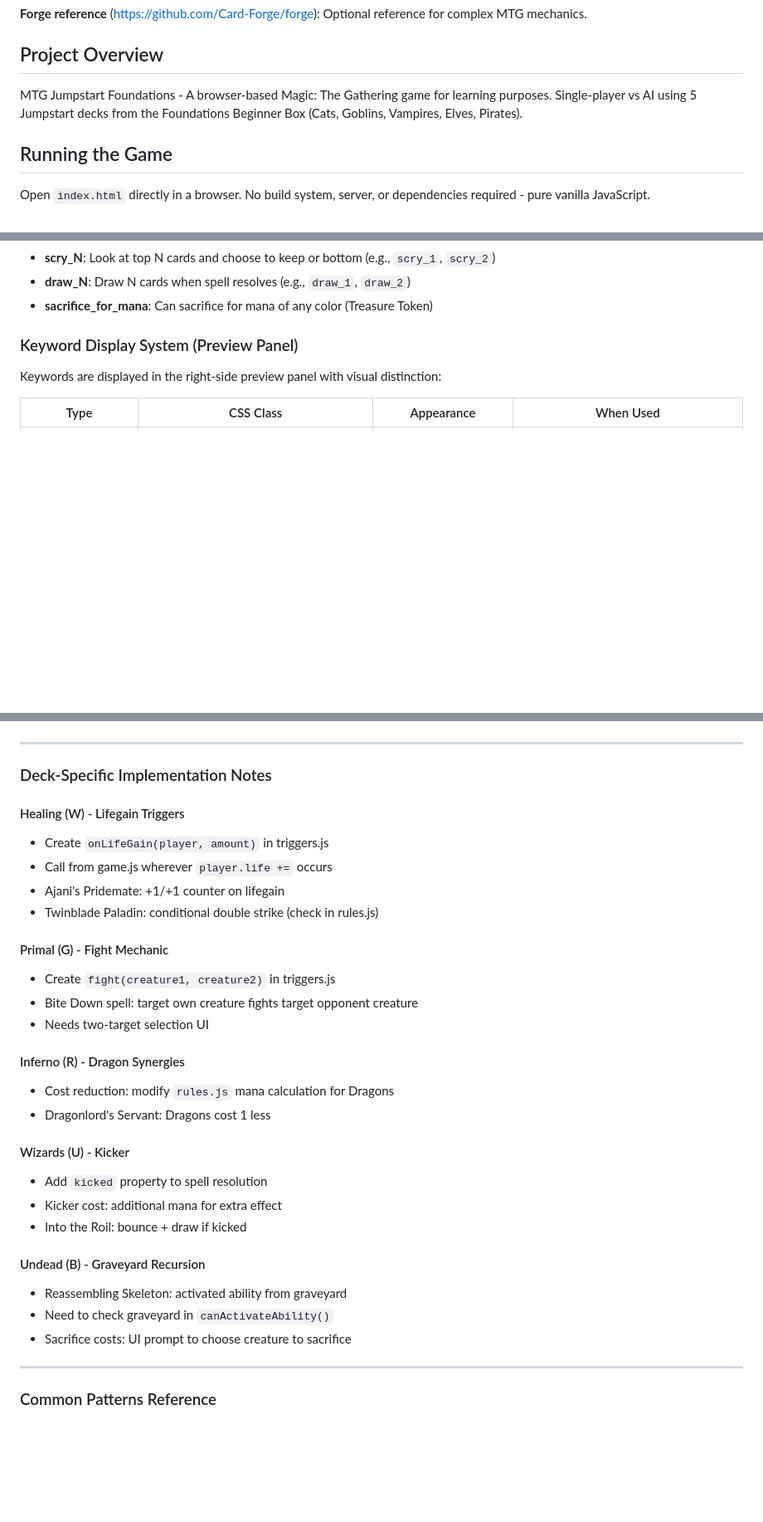
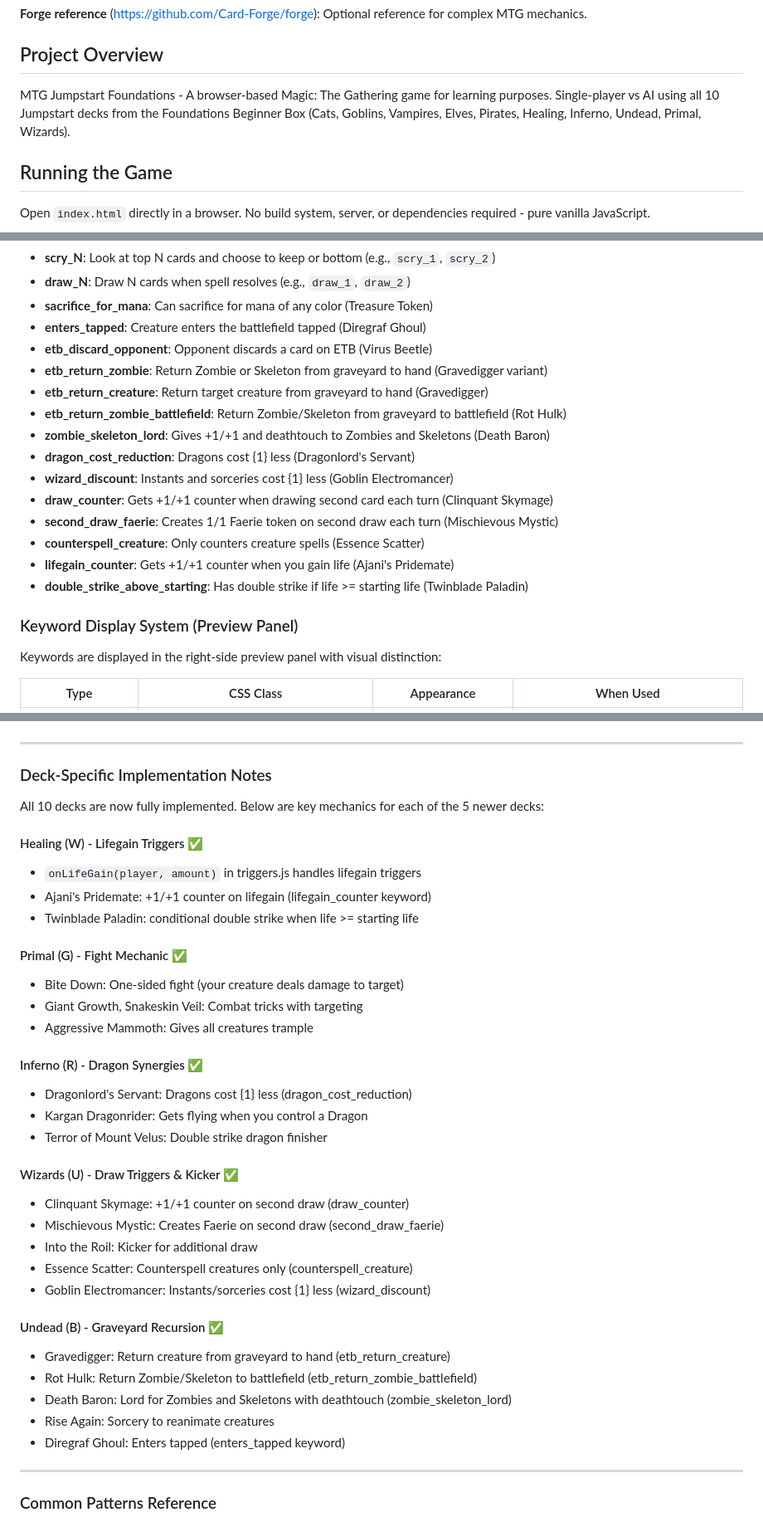
Before and after one commit to lntosi/mtg-fdn, a Markdown page: CLAUDE.md, 3 parts joined by grey strips. Shown at 83% size. GitHub-like rendering; blank space fills up the shorter version.

Commit message:
docs: update CLAUDE.md for all 10 decks
- Update project overview from 5 to 10 decks
- Add new internal keywords for recent decks
- Mark all 5 new deck implementations as complete
- Add detailed mechanics for Healing, Primal, Inferno, Wizards, Undead

Co-Authored-By: Claude Opus 4.5 <noreply@anthropic.com>

```diff
--- a/CLAUDE.md
+++ b/CLAUDE.md
@@ -22,7 +22,7 @@ This file provides guidance to Claude Code (claude.ai/code) when working with co
 
 ## Project Overview
 
-MTG Jumpstart Foundations - A browser-based Magic: The Gathering game for learning purposes. Single-player vs AI using 5 Jumpstart decks from the Foundations Beginner Box (Cats, Goblins, Vampires, Elves, Pirates).
+MTG Jumpstart Foundations - A browser-based Magic: The Gathering game for learning purposes. Single-player vs AI using all 10 Jumpstart decks from the Foundations Beginner Box (Cats, Goblins, Vampires, Elves, Pirates, Healing, Inferno, Undead, Primal, Wizards).
 
 ## Running the Game
 
@@ -147,6 +147,19 @@ flying, lifelink, deathtouch, trample, first_strike, double_strike, vigilance, h
 - **scry_N**: Look at top N cards and choose to keep or bottom (e.g., `scry_1`, `scry_2`)
 - **draw_N**: Draw N cards when spell resolves (e.g., `draw_1`, `draw_2`)
 - **sacrifice_for_mana**: Can sacrifice for mana of any color (Treasure Token)
+- **enters_tapped**: Creature enters the battlefield tapped (Diregraf Ghoul)
+- **etb_discard_opponent**: Opponent discards a card on ETB (Virus Beetle)
+- **etb_return_zombie**: Return Zombie or Skeleton from graveyard to hand (Gravedigger variant)
+- **etb_return_creature**: Return target creature from graveyard to hand (Gravedigger)
+- **etb_return_zombie_battlefield**: Return Zombie/Skeleton from graveyard to battlefield (Rot Hulk)
+- **zombie_skeleton_lord**: Gives +1/+1 and deathtouch to Zombies and Skeletons (Death Baron)
+- **dragon_cost_reduction**: Dragons cost {1} less (Dragonlord's Servant)
+- **wizard_discount**: Instants and sorceries cost {1} less (Goblin Electromancer)
+- **draw_counter**: Gets +1/+1 counter when drawing second card each turn (Clinquant Skymage)
+- **second_draw_faerie**: Creates 1/1 Faerie token on second draw each turn (Mischievous Mystic)
+- **counterspell_creature**: Only counters creature spells (Essence Scatter)
+- **lifegain_counter**: Gets +1/+1 counter when you gain life (Ajani's Pridemate)
+- **double_strike_above_starting**: Has double strike if life >= starting life (Twinblade Paladin)
 
 ### Keyword Display System (Preview Panel)
 
@@ -649,30 +662,36 @@ if (card.keywords?.includes('etb_cat_token')) {
 
 ### Deck-Specific Implementation Notes
 
-#### Healing (W) - Lifegain Triggers
-- Create `onLifeGain(player, amount)` in triggers.js
-- Call from game.js wherever `player.life +=` occurs
-- Ajani's Pridemate: +1/+1 counter on lifegain
-- Twinblade Paladin: conditional double strike (check in rules.js)
+All 10 decks are now fully implemented. Below are key mechanics for each of the 5 newer decks:
 
-#### Primal (G) - Fight Mechanic
-- Create `fight(creature1, creature2)` in triggers.js
-- Bite Down spell: target own creature fights target opponent creature
-- Needs two-target selection UI
+#### Healing (W) - Lifegain Triggers ✅
+- `onLifeGain(player, amount)` in triggers.js handles lifegain triggers
+- Ajani's Pridemate: +1/+1 counter on lifegain (lifegain_counter keyword)
+- Twinblade Paladin: conditional double strike when life >= starting life
 
-#### Inferno (R) - Dragon Synergies
-- Cost reduction: modify `rules.js` mana calculation for Dragons
-- Dragonlord's Servant: Dragons cost 1 less
+#### Primal (G) - Fight Mechanic ✅
+- Bite Down: One-sided fight (your creature deals damage to target)
+- Giant Growth, Snakeskin Veil: Combat tricks with targeting
+- Aggressive Mammoth: Gives all creatures trample
 
-#### Wizards (U) - Kicker
-- Add `kicked` property to spell resolution
-- Kicker cost: additional mana for extra effect
-- Into the Roil: bounce + draw if kicked
+#### Inferno (R) - Dragon Synergies ✅
+- Dragonlord's Servant: Dragons cost {1} less (dragon_cost_reduction)
+- Kargan Dragonrider: Gets flying when you control a Dragon
+- Terror of Mount Velus: Double strike dragon finisher
 
-#### Undead (B) - Graveyard Recursion
-- Reassembling Skeleton: activated ability from graveyard
-- Need to check graveyard in `canActivateAbility()`
-- Sacrifice costs: UI prompt to choose creature to sacrifice
+#### Wizards (U) - Draw Triggers & Kicker ✅
+- Clinquant Skymage: +1/+1 counter on second draw (draw_counter)
+- Mischievous Mystic: Creates Faerie on second draw (second_draw_faerie)
+- Into the Roil: Kicker for additional draw
+- Essence Scatter: Counterspell creatures only (counterspell_creature)
+- Goblin Electromancer: Instants/sorceries cost {1} less (wizard_discount)
+
+#### Undead (B) - Graveyard Recursion ✅
+- Gravedigger: Return creature from graveyard to hand (etb_return_creature)
+- Rot Hulk: Return Zombie/Skeleton to battlefield (etb_return_zombie_battlefield)
+- Death Baron: Lord for Zombies and Skeletons with deathtouch (zombie_skeleton_lord)
+- Rise Again: Sorcery to reanimate creatures
+- Diregraf Ghoul: Enters tapped (enters_tapped keyword)
 
 ---
 
```
Also changed, not shown: other parts of CLAUDE.md (+1 -1 lines).
